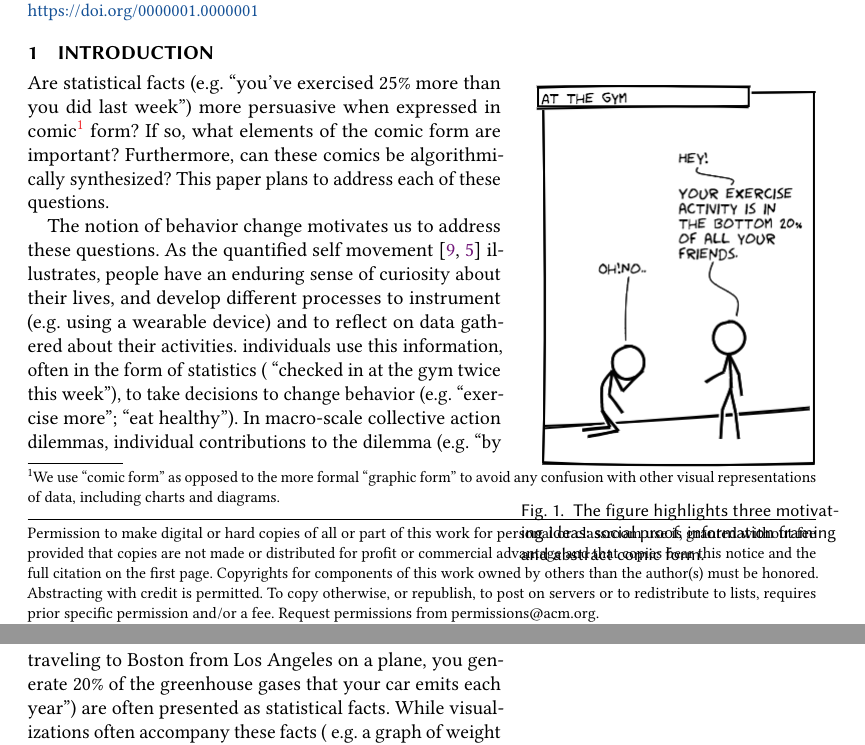
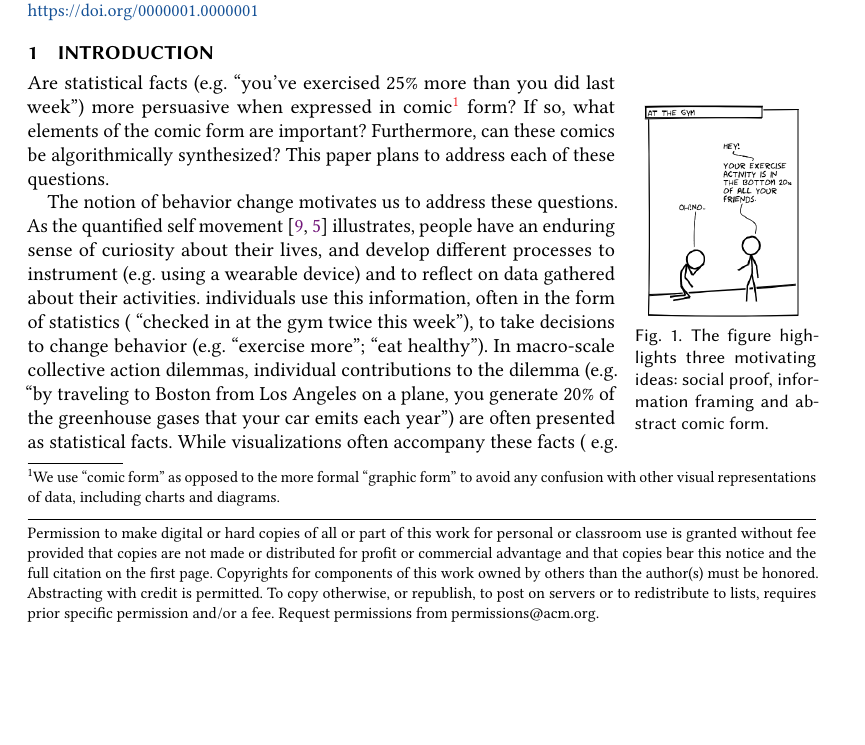
Before and after one commit to CrowdDynamicsLab/ComicPersuasion, a LaTeX paper (Paper Draft/LaTeX/cscw2018-comic.tex, which reads Paper Draft/LaTeX/intro.tex): two parts of pages 1 and 2 of 19 before the commit and part of page 1 of 19 after it, the two joined at a grey line, cut so that both start at the same text, the shorter picture padded with empty space. Compiled offline with pdfLaTeX.

Commit message:
intro figure fix

```diff
--- a/Paper Draft/LaTeX/cscw2018-comic.tex
+++ b/Paper Draft/LaTeX/cscw2018-comic.tex
@@ -20,7 +20,6 @@ language=american]{biblatex}
 \addbibresource{hari-cscw-comic.bib}
 \renewcommand{\bibfont}{\Small}
 
-\usepackage{lipsum}
 \usepackage{wrapfig}
 \usepackage{booktabs} % For formal tables
 \usepackage{cleveref} % for better references
--- a/Paper Draft/LaTeX/intro.tex
+++ b/Paper Draft/LaTeX/intro.tex
@@ -6,15 +6,18 @@
 
 % who else has done it?
 % what did you do?
-\setlength\intextsep{0pt}
-\begin{wrapfigure}{r}[10]{0.40\textwidth}
-  \centering
-    \includegraphics[width=0.38\textwidth]{figures/intro_new.png}
-  \caption{The figure highlights three motivating ideas: social proof, information framing and abstract comic form.}
-\end{wrapfigure}
 
 \section{introduction}
 \label{sec:introduction}
+
+\begin{wrapfigure}{R}{0.23\textwidth}
+    \centering
+    \includegraphics[width=0.21\textwidth]{figures/intro_new.png}
+  \vspace{-10pt}
+  \caption{The figure highlights three motivating ideas: social proof, information framing and abstract comic form.}
+  \vspace{-10pt}
+\end{wrapfigure}
+
 Are statistical facts (e.g. ``you've exercised 25\% more than you did last week'') more persuasive when expressed in comic\footnote{We use ``comic form'' as opposed to the more formal ``graphic form'' to avoid any confusion with other visual representations of data, including charts and diagrams.} form? If so, what elements of the comic form are important? Furthermore, can these comics be algorithmically synthesized? This paper plans to address each of these questions.
 
 The notion of behavior change motivates us to address these questions. As the quantified self movement~\cite{Epstein2014,Choe2014} illustrates, people have an enduring sense of curiosity about their lives, and develop different processes to instrument (e.g. using a wearable device) and to reflect on data gathered about their activities. individuals use this information, often in the form of statistics ( ``checked in at the gym twice this week''), to take decisions to change behavior (e.g. ``exercise more''; ``eat healthy''). In macro-scale collective action dilemmas, individual contributions to the dilemma (e.g. ``by traveling to Boston from Los Angeles on a plane, you generate 20\% of the greenhouse gases that your car emits each year'') are often presented as statistical facts. While visualizations often accompany these facts ( e.g. a graph of weight over time for a person interested in weight loss), the statistic itself is presented in textual form.
```
